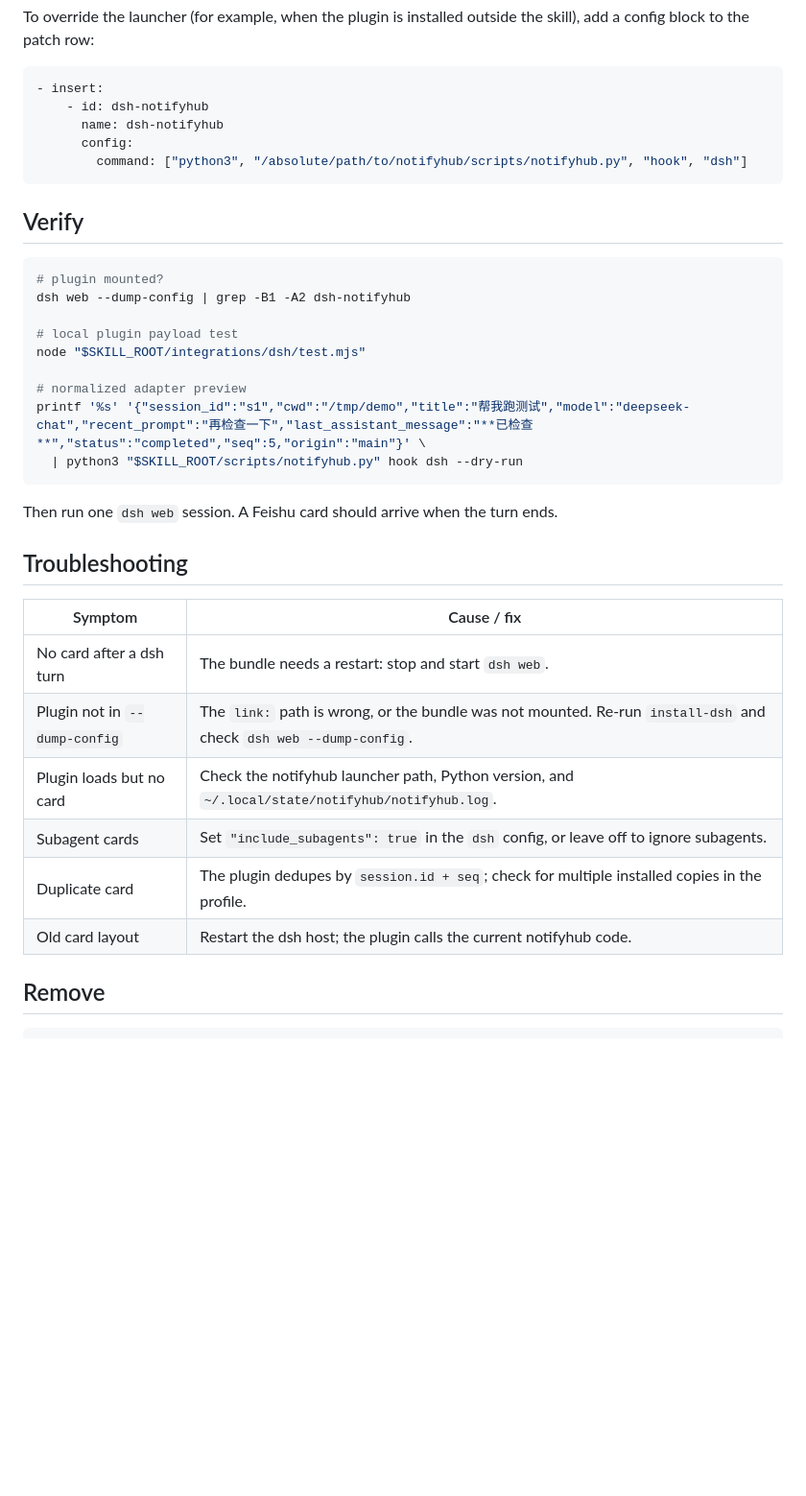
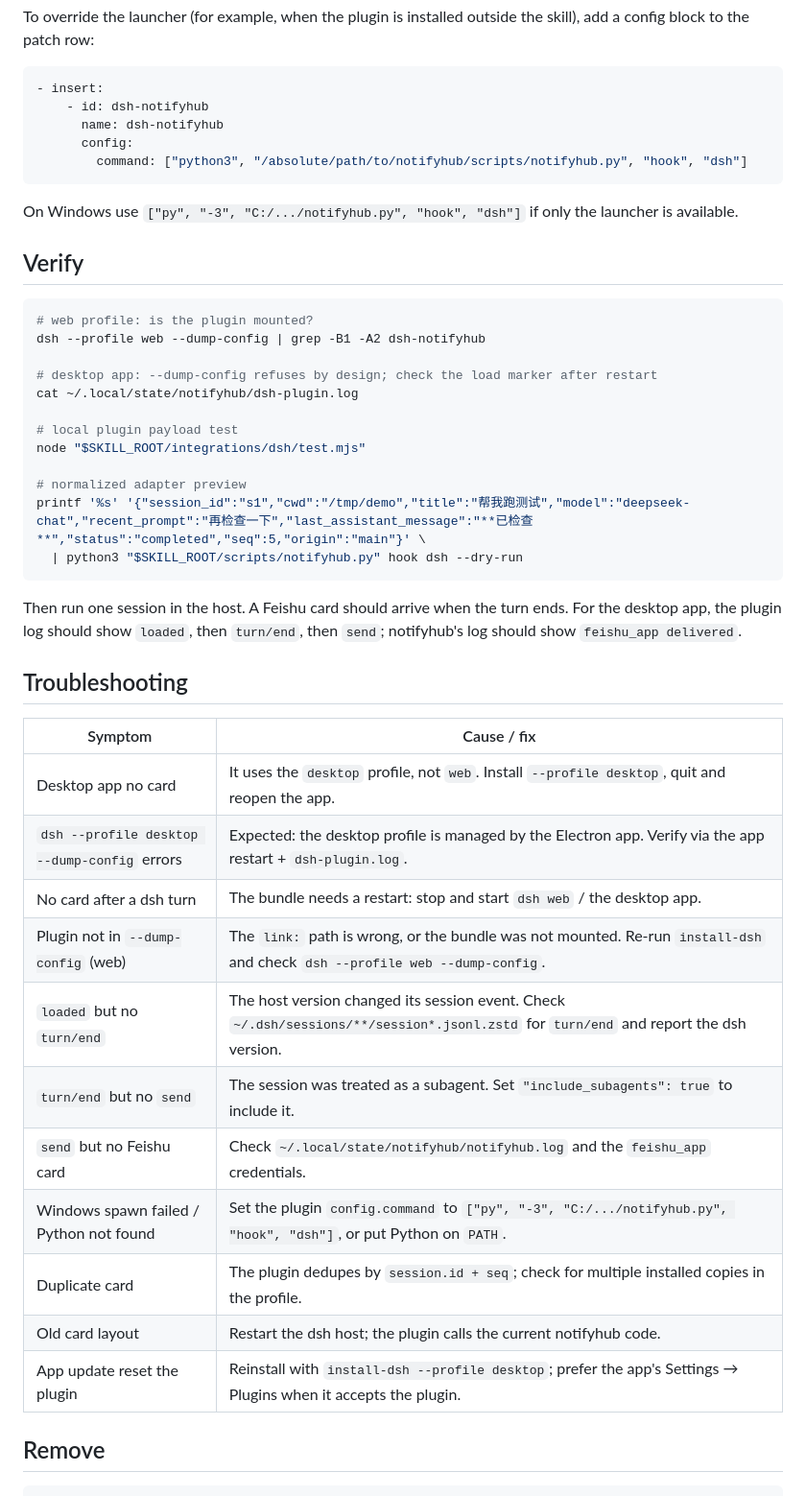
Before and after one commit to oldtommmy/notifyhub, a Markdown page: references/dsh.md, the part around one of its changes. Shown at 96% size. GitHub-like rendering; blank space fills up the shorter version.

````diff
--- a/references/dsh.md
+++ b/references/dsh.md
@@ -76,11 +121,17 @@ skill), add a config block to the patch row:
         command: ["python3", "/absolute/path/to/notifyhub/scripts/notifyhub.py", "hook", "dsh"]
 ```
 
+On Windows use `["py", "-3", "C:/.../notifyhub.py", "hook", "dsh"]` if only the
+launcher is available.
+
 ## Verify
 
 ```bash
-# plugin mounted?
-dsh web --dump-config | grep -B1 -A2 dsh-notifyhub
+# web profile: is the plugin mounted?
+dsh --profile web --dump-config | grep -B1 -A2 dsh-notifyhub
+
+# desktop app: --dump-config refuses by design; check the load marker after restart
+cat ~/.local/state/notifyhub/dsh-plugin.log
 
 # local plugin payload test
 node "$SKILL_ROOT/integrations/dsh/test.mjs"
@@ -90,18 +141,25 @@ printf '%s' '{"session_id":"s1","cwd":"/tmp/demo","title":"帮我跑测试","mod
   | python3 "$SKILL_ROOT/scripts/notifyhub.py" hook dsh --dry-run
 ```
 
-Then run one `dsh web` session. A Feishu card should arrive when the turn ends.
+Then run one session in the host. A Feishu card should arrive when the turn ends.
+For the desktop app, the plugin log should show `loaded`, then `turn/end`, then
+`send`; notifyhub's log should show `feishu_app delivered`.
 
 ## Troubleshooting
 
 | Symptom | Cause / fix |
 |---|---|
-| No card after a dsh turn | The bundle needs a restart: stop and start `dsh web`. |
-| Plugin not in `--dump-config` | The `link:` path is wrong, or the bundle was not mounted. Re-run `install-dsh` and check `dsh web --dump-config`. |
-| Plugin loads but no card | Check the notifyhub launcher path, Python version, and `~/.local/state/notifyhub/notifyhub.log`. |
-| Subagent cards | Set `"include_subagents": true` in the `dsh` config, or leave off to ignore subagents. |
+| Desktop app no card | It uses the `desktop` profile, not `web`. Install `--profile desktop`, quit and reopen the app. |
+| `dsh --profile desktop --dump-config` errors | Expected: the desktop profile is managed by the Electron app. Verify via the app restart + `dsh-plugin.log`. |
+| No card after a dsh turn | The bundle needs a restart: stop and start `dsh web` / the desktop app. |
+| Plugin not in `--dump-config` (web) | The `link:` path is wrong, or the bundle was not mounted. Re-run `install-dsh` and check `dsh --profile web --dump-config`. |
+| `loaded` but no `turn/end` | The host version changed its session event. Check `~/.dsh/sessions/**/session*.jsonl.zstd` for `turn/end` and report the dsh version. |
+| `turn/end` but no `send` | The session was treated as a subagent. Set `"include_subagents": true` to include it. |
+| `send` but no Feishu card | Check `~/.local/state/notifyhub/notifyhub.log` and the `feishu_app` credentials. |
+| Windows spawn failed / Python not found | Set the plugin `config.command` to `["py", "-3", "C:/.../notifyhub.py", "hook", "dsh"]`, or put Python on `PATH`. |
 | Duplicate card | The plugin dedupes by `session.id + seq`; check for multiple installed copies in the profile. |
 | Old card layout | Restart the dsh host; the plugin calls the current notifyhub code. |
+| App update reset the plugin | Reinstall with `install-dsh --profile desktop`; prefer the app's Settings → Plugins when it accepts the plugin. |
 
 ## Remove
 
````
Also changed, not shown: other parts of references/dsh.md (+45 -0 lines), README.md (+2 -1 lines), SKILL.md (+9 -7 lines), assets/gui-preview.png, 6 other files.
